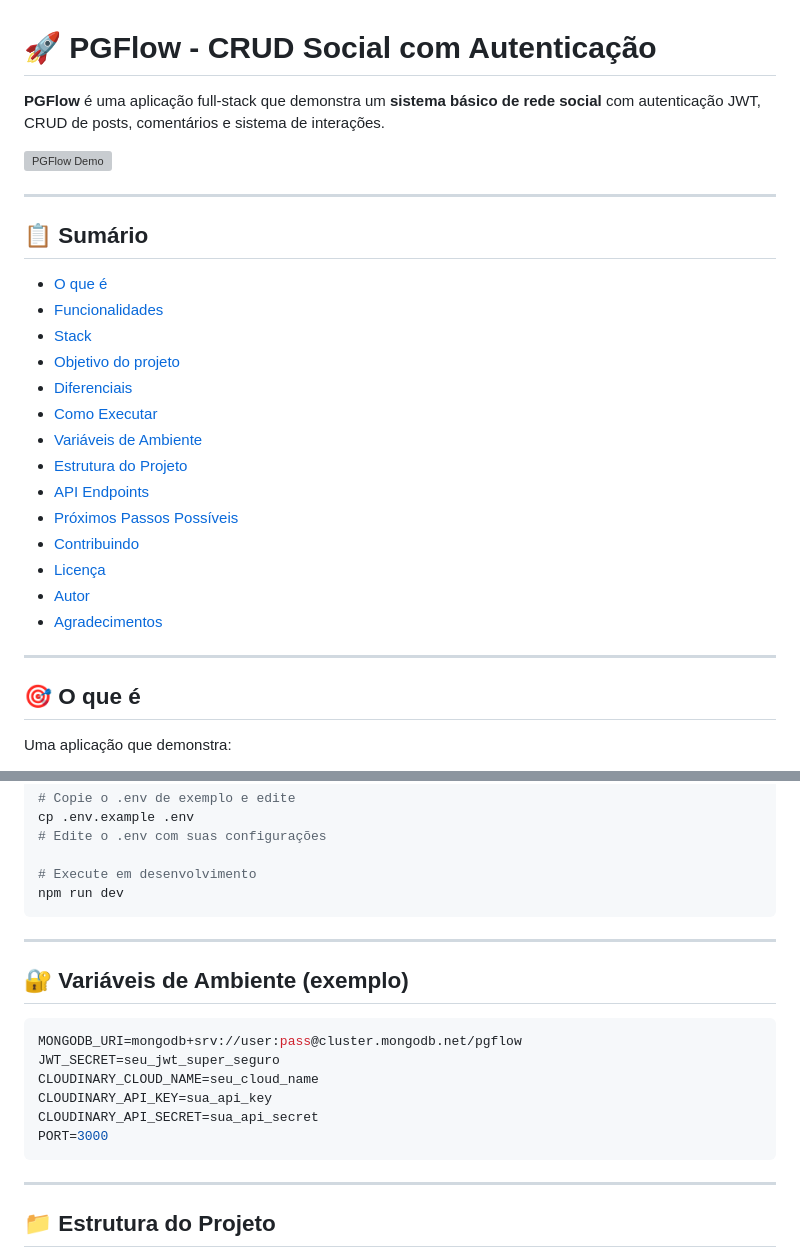
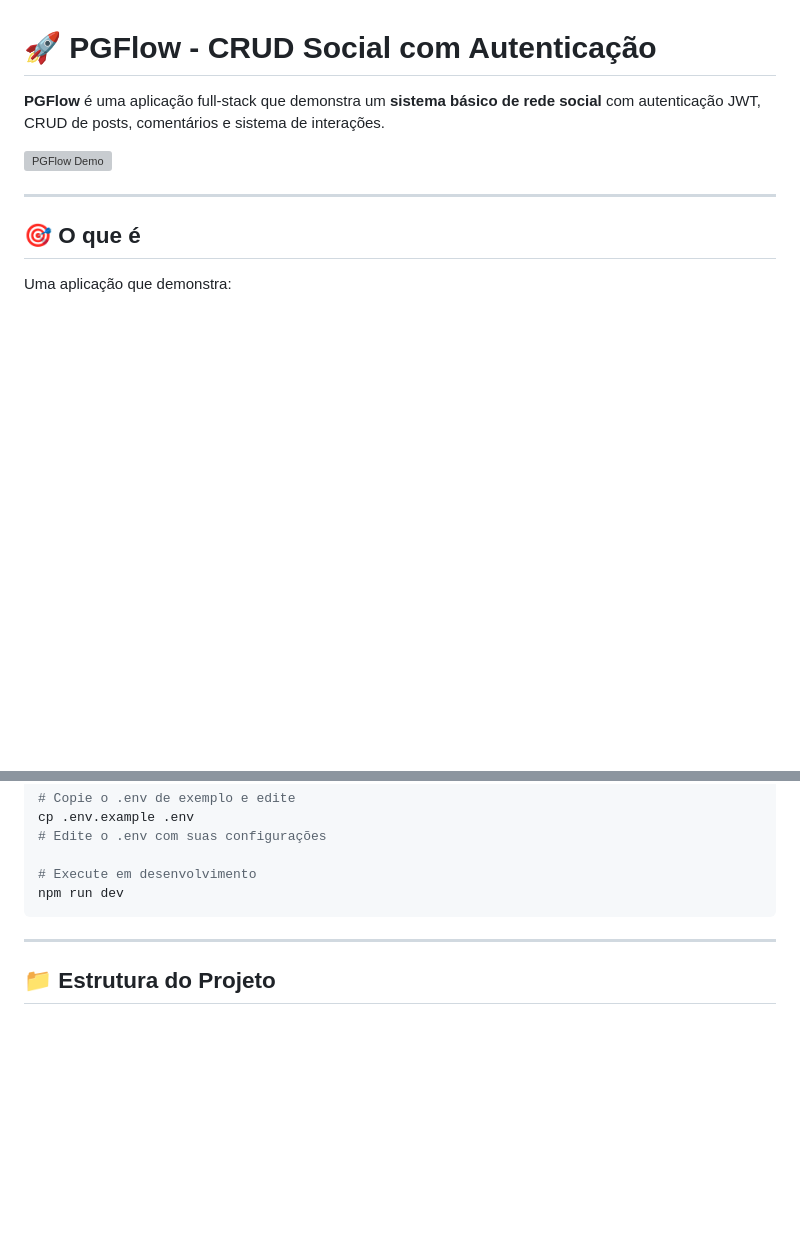
Before and after one commit to topplusskill/PG-Flow, a Markdown page: README.md, 2 parts joined by grey strips. GitHub-like rendering; blank space fills up the shorter version; grey boxes are pictures that could not be loaded.

````diff
--- a/README.md
+++ b/README.md
@@ -3,24 +3,6 @@
 **PGFlow** é uma aplicação full-stack que demonstra um **sistema básico de rede social** com autenticação JWT, CRUD de posts, comentários e sistema de interações.
 
 ![PGFlow Demo](https://via.placeholder.com/1200x400/10b981/ffffff?text=PGFlow+-+CRUD+Social+Moderno)
-
----
-
-## 📋 Sumário
-- [O que é](#-o-que-é)
-- [Funcionalidades](#-funcionalidades)
-- [Stack](#-stack)
-- [Objetivo do projeto](#-objetivo-do-projeto)
-- [Diferenciais](#-diferenciais)
-- [Como Executar](#-como-executar)
-- [Variáveis de Ambiente](#-variáveis-de-ambiente)
-- [Estrutura do Projeto](#-estrutura-do-projeto)
-- [API Endpoints](#-api-endpoints)
-- [Próximos Passos Possíveis](#-próximos-passos-possíveis)
-- [Contribuindo](#-contribuindo)
-- [Licença](#-licença)
-- [Autor](#-autor)
-- [Agradecimentos](#-agradecimentos)
 
 ---
 
@@ -141,19 +123,6 @@ cp .env.example .env
 
 # Execute em desenvolvimento
 npm run dev
-```
-
----
-
-## 🔐 Variáveis de Ambiente (exemplo)
-
-```env
-MONGODB_URI=mongodb+srv://user:pass@cluster.mongodb.net/pgflow
-JWT_SECRET=seu_jwt_super_seguro
-CLOUDINARY_CLOUD_NAME=seu_cloud_name
-CLOUDINARY_API_KEY=sua_api_key
-CLOUDINARY_API_SECRET=sua_api_secret
-PORT=3000
 ```
 
 ---
````
